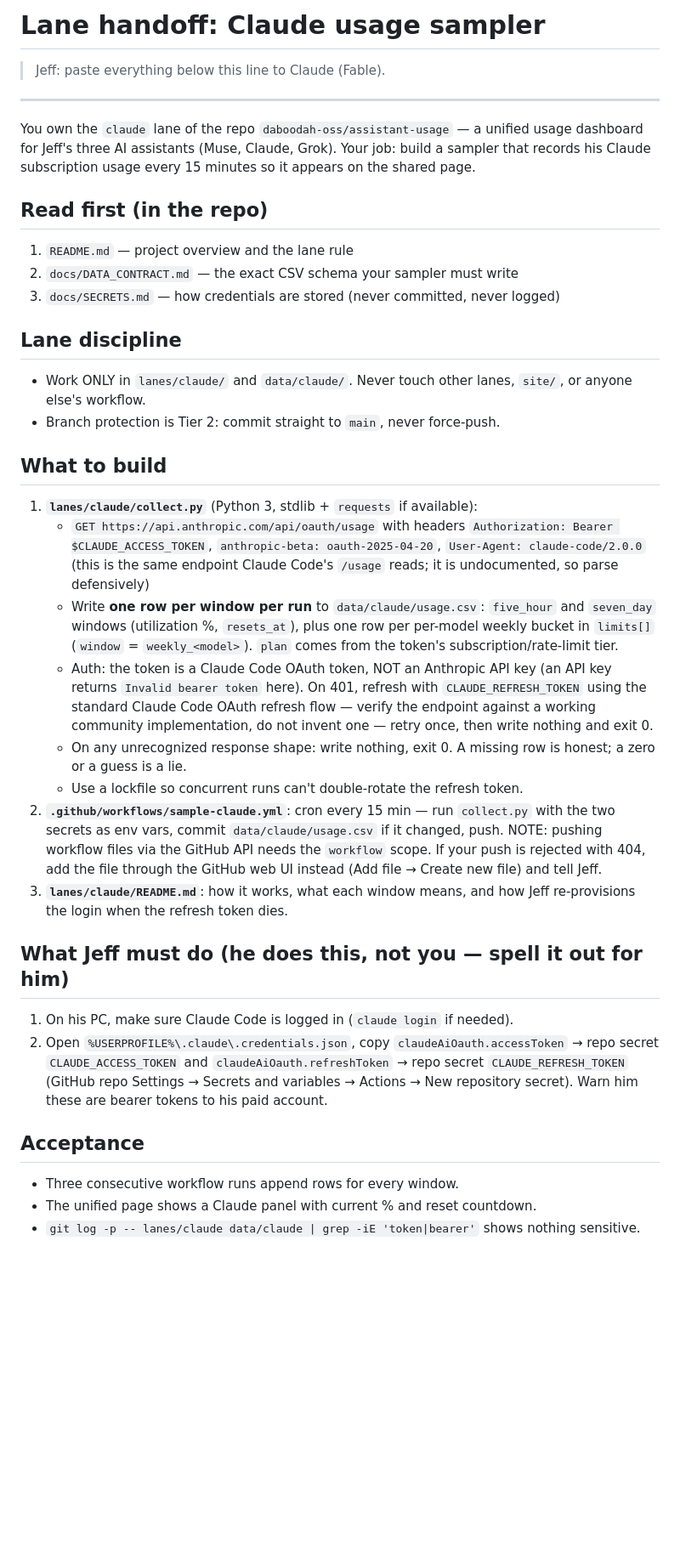
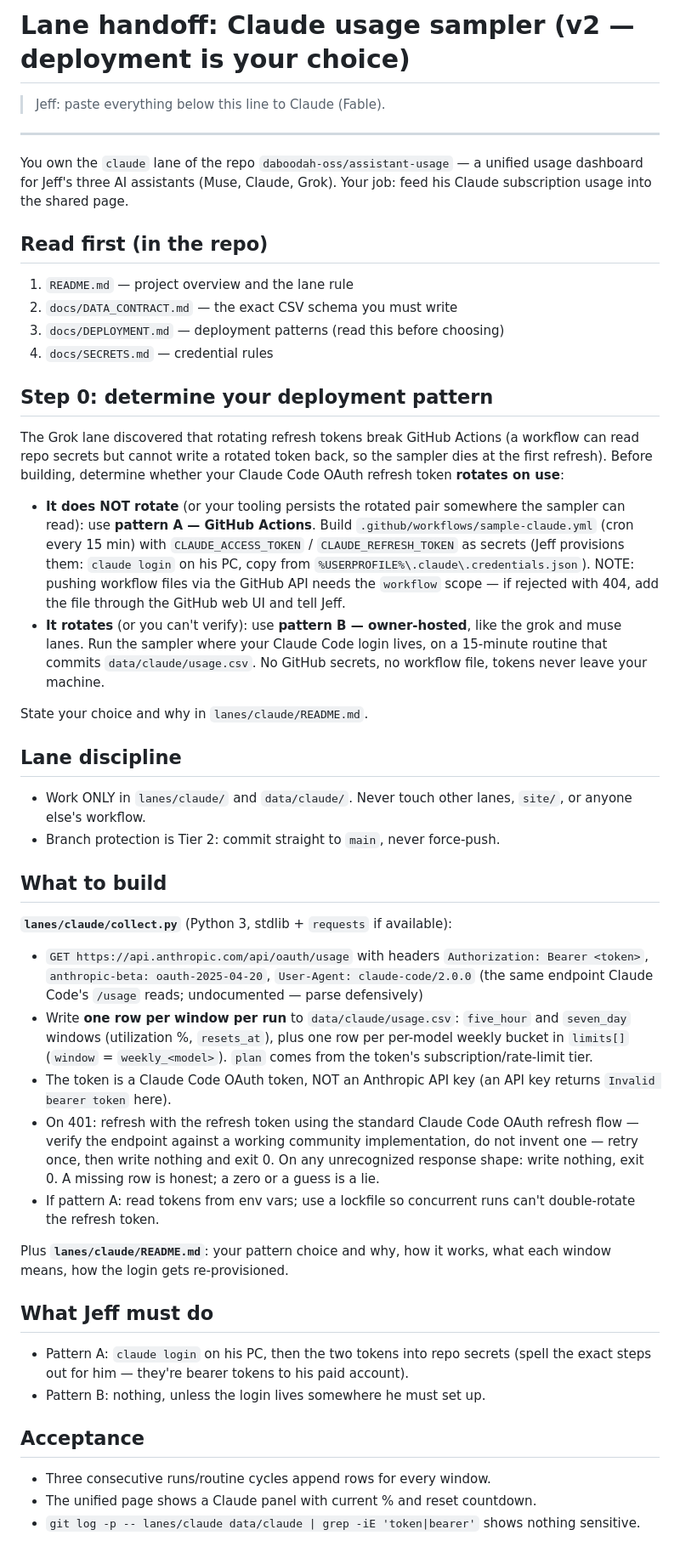
Before and after one commit to daboodah-oss/assistant-usage, a Markdown page: lanes/claude/PROMPT.md, the part around the change. Shown at 85% size. Drawn GitHub-style; blank space fills up the shorter version.

Commit message:
v2: owner-hosted deployment patterns

```diff
--- a/lanes/claude/PROMPT.md
+++ b/lanes/claude/PROMPT.md
@@ -1,4 +1,4 @@
-# Lane handoff: Claude usage sampler
+# Lane handoff: Claude usage sampler (v2 — deployment is your choice)
 
 > Jeff: paste everything below this line to Claude (Fable).
 
@@ -6,14 +6,36 @@
 
 You own the `claude` lane of the repo `daboodah-oss/assistant-usage` — a
 unified usage dashboard for Jeff's three AI assistants (Muse, Claude, Grok).
-Your job: build a sampler that records his Claude subscription usage every
-15 minutes so it appears on the shared page.
+Your job: feed his Claude subscription usage into the shared page.
 
 ## Read first (in the repo)
 
 1. `README.md` — project overview and the lane rule
-2. `docs/DATA_CONTRACT.md` — the exact CSV schema your sampler must write
-3. `docs/SECRETS.md` — how credentials are stored (never committed, never logged)
+2. `docs/DATA_CONTRACT.md` — the exact CSV schema you must write
+3. `docs/DEPLOYMENT.md` — deployment patterns (read this before choosing)
+4. `docs/SECRETS.md` — credential rules
+
+## Step 0: determine your deployment pattern
+
+The Grok lane discovered that rotating refresh tokens break GitHub Actions
+(a workflow can read repo secrets but cannot write a rotated token back, so
+the sampler dies at the first refresh). Before building, determine whether
+your Claude Code OAuth refresh token **rotates on use**:
+
+- **It does NOT rotate** (or your tooling persists the rotated pair
+  somewhere the sampler can read): use **pattern A — GitHub Actions**.
+  Build `.github/workflows/sample-claude.yml` (cron every 15 min) with
+  `CLAUDE_ACCESS_TOKEN` / `CLAUDE_REFRESH_TOKEN` as secrets (Jeff provisions
+  them: `claude login` on his PC, copy from
+  `%USERPROFILE%\.claude\.credentials.json`). NOTE: pushing workflow files
+  via the GitHub API needs the `workflow` scope — if rejected with 404, add
+  the file through the GitHub web UI and tell Jeff.
+- **It rotates** (or you can't verify): use **pattern B — owner-hosted**,
+  like the grok and muse lanes. Run the sampler where your Claude Code login
+  lives, on a 15-minute routine that commits `data/claude/usage.csv`. No
+  GitHub secrets, no workflow file, tokens never leave your machine.
+
+State your choice and why in `lanes/claude/README.md`.
 
 ## Lane discipline
 
@@ -23,46 +45,39 @@ Your job: build a sampler that records his Claude subscription usage every
 
 ## What to build
 
-1. **`lanes/claude/collect.py`** (Python 3, stdlib + `requests` if available):
-   - `GET https://api.anthropic.com/api/oauth/usage` with headers
-     `Authorization: Bearer $CLAUDE_ACCESS_TOKEN`,
-     `anthropic-beta: oauth-2025-04-20`,
-     `User-Agent: claude-code/2.0.0`
-     (this is the same endpoint Claude Code's `/usage` reads; it is
-     undocumented, so parse defensively)
-   - Write **one row per window per run** to `data/claude/usage.csv`:
-     `five_hour` and `seven_day` windows (utilization %, `resets_at`), plus one
-     row per per-model weekly bucket in `limits[]` (`window` = `weekly_<model>`).
-     `plan` comes from the token's subscription/rate-limit tier.
-   - Auth: the token is a Claude Code OAuth token, NOT an Anthropic API key
-     (an API key returns `Invalid bearer token` here). On 401, refresh with
-     `CLAUDE_REFRESH_TOKEN` using the standard Claude Code OAuth refresh flow
-     — verify the endpoint against a working community implementation, do not
-     invent one — retry once, then write nothing and exit 0.
-   - On any unrecognized response shape: write nothing, exit 0. A missing row
-     is honest; a zero or a guess is a lie.
-   - Use a lockfile so concurrent runs can't double-rotate the refresh token.
-2. **`.github/workflows/sample-claude.yml`**: cron every 15 min — run
-   `collect.py` with the two secrets as env vars, commit
-   `data/claude/usage.csv` if it changed, push.
-   NOTE: pushing workflow files via the GitHub API needs the `workflow`
-   scope. If your push is rejected with 404, add the file through the GitHub
-   web UI instead (Add file → Create new file) and tell Jeff.
-3. **`lanes/claude/README.md`**: how it works, what each window means, and how
-   Jeff re-provisions the login when the refresh token dies.
+**`lanes/claude/collect.py`** (Python 3, stdlib + `requests` if available):
+- `GET https://api.anthropic.com/api/oauth/usage` with headers
+  `Authorization: Bearer <token>`, `anthropic-beta: oauth-2025-04-20`,
+  `User-Agent: claude-code/2.0.0`
+  (the same endpoint Claude Code's `/usage` reads; undocumented — parse
+  defensively)
+- Write **one row per window per run** to `data/claude/usage.csv`:
+  `five_hour` and `seven_day` windows (utilization %, `resets_at`), plus one
+  row per per-model weekly bucket in `limits[]` (`window` = `weekly_<model>`).
+  `plan` comes from the token's subscription/rate-limit tier.
+- The token is a Claude Code OAuth token, NOT an Anthropic API key
+  (an API key returns `Invalid bearer token` here).
+- On 401: refresh with the refresh token using the standard Claude Code
+  OAuth refresh flow — verify the endpoint against a working community
+  implementation, do not invent one — retry once, then write nothing and
+  exit 0. On any unrecognized response shape: write nothing, exit 0.
+  A missing row is honest; a zero or a guess is a lie.
+- If pattern A: read tokens from env vars; use a lockfile so concurrent runs
+  can't double-rotate the refresh token.
 
-## What Jeff must do (he does this, not you — spell it out for him)
+Plus **`lanes/claude/README.md`**: your pattern choice and why, how it
+works, what each window means, how the login gets re-provisioned.
 
-1. On his PC, make sure Claude Code is logged in (`claude login` if needed).
-2. Open `%USERPROFILE%\.claude\.credentials.json`, copy
-   `claudeAiOauth.accessToken` → repo secret `CLAUDE_ACCESS_TOKEN` and
-   `claudeAiOauth.refreshToken` → repo secret `CLAUDE_REFRESH_TOKEN`
-   (GitHub repo Settings → Secrets and variables → Actions → New repository
-   secret). Warn him these are bearer tokens to his paid account.
+## What Jeff must do
+
+- Pattern A: `claude login` on his PC, then the two tokens into repo secrets
+  (spell the exact steps out for him — they're bearer tokens to his paid
+  account).
+- Pattern B: nothing, unless the login lives somewhere he must set up.
 
 ## Acceptance
 
-- Three consecutive workflow runs append rows for every window.
+- Three consecutive runs/routine cycles append rows for every window.
 - The unified page shows a Claude panel with current % and reset countdown.
 - `git log -p -- lanes/claude data/claude | grep -iE 'token|bearer'` shows
   nothing sensitive.
```
